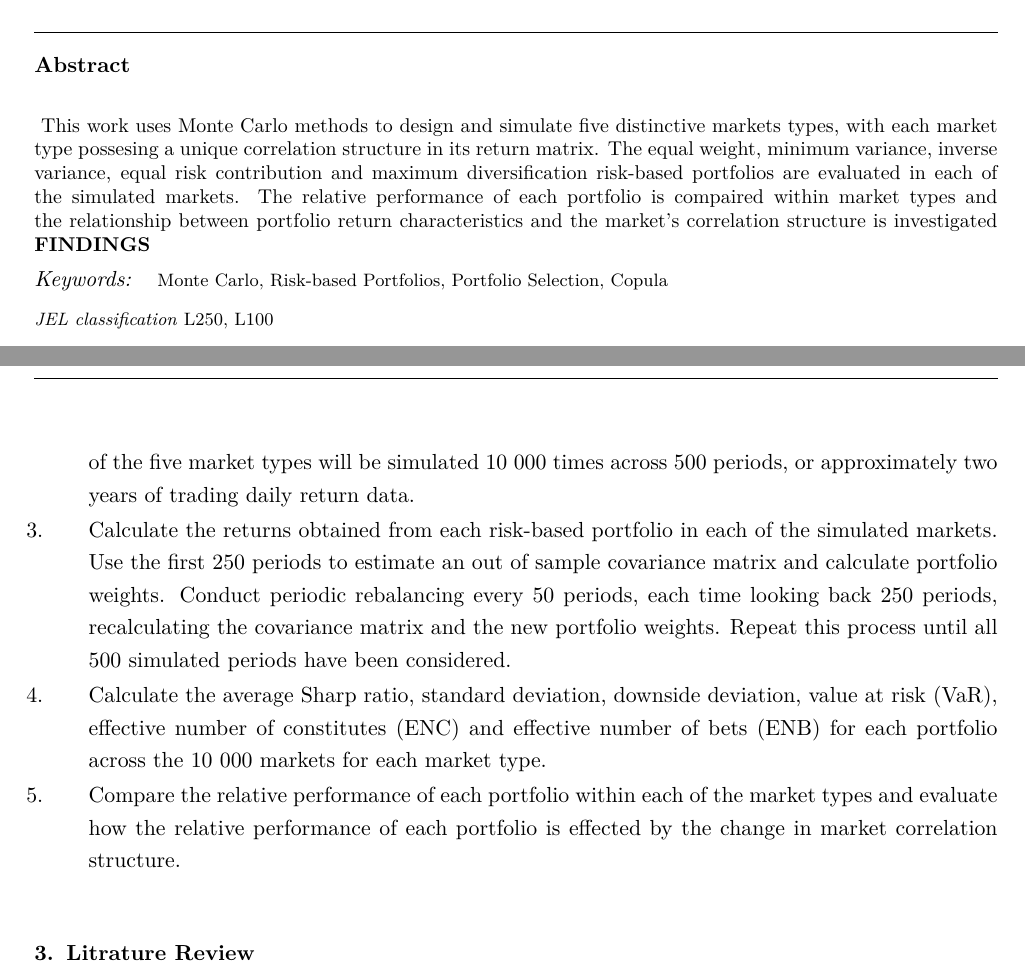
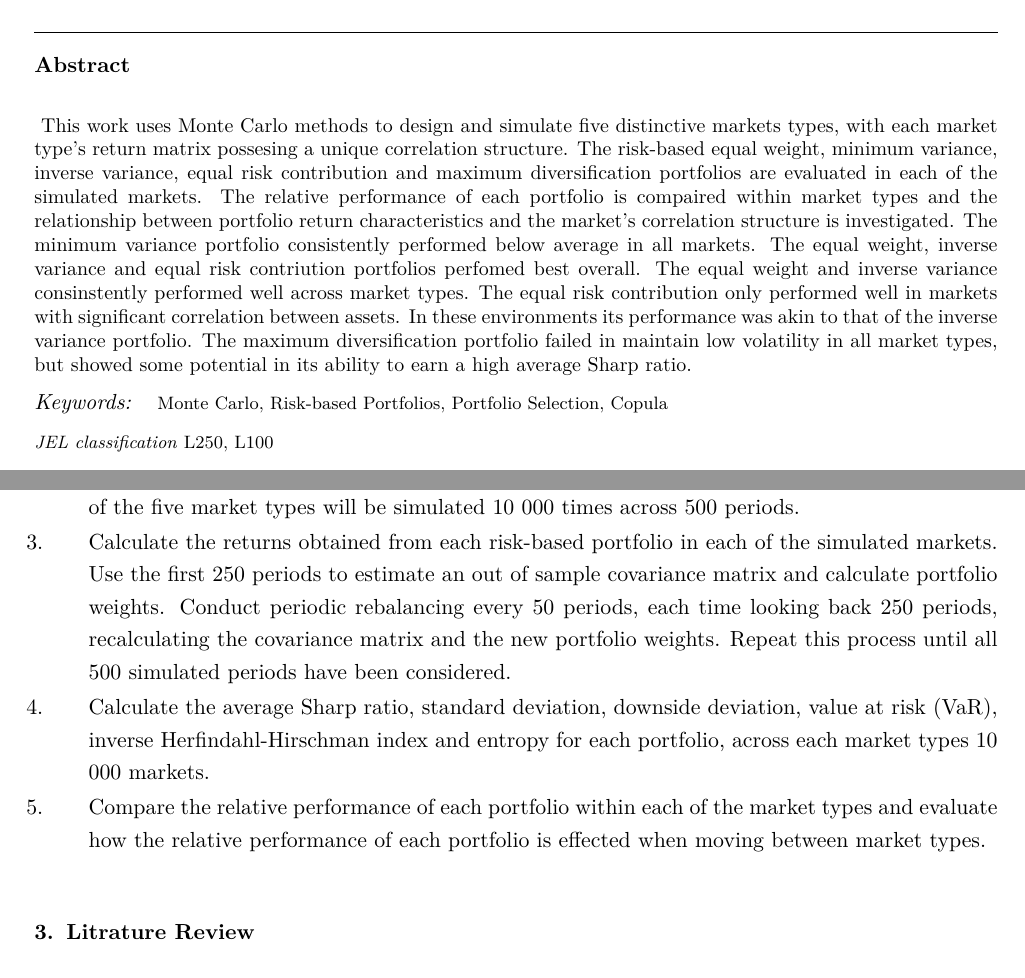
Before and after one commit to Nathan-Potgieter/Thesis, an R Markdown document (Thesis.Rmd): two parts of pages 1 and 3 of 27, joined at a grey line, cut so that both start at the same text. Rendered offline with R 4.5, knitr and Pandoc, then LaTeX, with nearby package versions; some code elsewhere in the file could not run offline.

Commit message:
another backup

```diff
--- a/Thesis.Rmd
+++ b/Thesis.Rmd
@@ -91,7 +91,7 @@ output:
     fig_width: 3.5 # Adjust default figure sizes. This can also be done in the chunks of the text.
     fig_height: 3.5
 abstract: |
- This work uses Monte Carlo methods to design and simulate five distinctive markets types, with each market type possesing a unique correlation structure in its return matrix. The equal weight, minimum variance, inverse variance, equal risk contribution and maximum diversification risk-based portfolios are evaluated in each of the simulated markets. The relative performance of each portfolio is compaired within market types and the relationship between portfolio return characteristics and the market's correlation structure is investigated __FINDINGS__
+ This work uses Monte Carlo methods to design and simulate five distinctive markets types, with each market type's return matrix possesing a unique correlation structure. The risk-based equal weight, minimum variance, inverse variance, equal risk contribution and maximum diversification portfolios are evaluated in each of the simulated markets. The relative performance of each portfolio is compaired within market types and the relationship between portfolio return characteristics and the market's correlation structure is investigated. The minimum variance portfolio consistently performed below average in all markets. The equal weight, inverse variance and equal risk contriution portfolios perfomed best overall. The equal weight and inverse variance consinstently performed well across market types. The equal risk contribution only performed well in markets with significant correlation between assets. In these environments its performance was akin to that of the inverse variance portfolio. The maximum diversification portfolio failed in maintain low volatility in all market types, but showed some potential in its ability to earn a high average Sharp ratio.
 ---
 
 <!-- First: Set your default preferences for chunk options: -->
@@ -136,13 +136,13 @@ This work aims to use Monte Carlo Methods to uncover the relationship between a
 
 1. Design and create four distinctive _ad hoc_ correlation matrices and estimate one empirical correlation matrix, each describing a market of 50 assets with a unique correlation structure. These matrices range from those possessing no clusters, to those exhibiting hierarchical clustering.
 
-2. Use these five correlation matrices as the key input in their own Monte Carlo simulation, where each correlation matrix corresponds to a unique market type. All other risk characteristics remain equal between market types. The markets will each be built with a student t multivariate distribution with 4.5 degrees of freedom. The individual asset's univariate distributions will each be normally distributed with means and standard deviations calibrated with S&P500 data. Each of the five market types will be simulated 10 000 times across 500 periods, or approximately two years of trading daily return data.
+2. Use these five correlation matrices as the key input in their own Monte Carlo simulation, where each correlation matrix corresponds to a unique market type. All other risk characteristics remain equal between market types. The markets will each be built with a student t multivariate distribution with 4.5 degrees of freedom. The individual asset's univariate distributions will each be normally distributed with means and standard deviations calibrated with S&P500 data. Each of the five market types will be simulated 10 000 times across 500 periods.
 
 3. Calculate the returns obtained from each risk-based portfolio in each of the simulated markets. Use the first 250 periods to estimate an out of sample covariance matrix and calculate portfolio weights. Conduct periodic rebalancing every 50 periods, each time looking back 250 periods, recalculating the covariance matrix and the new portfolio weights. Repeat this process until all 500 simulated periods have been considered.
 
-4. Calculate the average Sharp ratio, standard deviation, downside deviation, value at risk (VaR), effective number of constitutes (ENC) and effective number of bets (ENB) for each portfolio across the 10 000 markets for each market type.
+4. Calculate the average Sharp ratio, standard deviation, downside deviation, value at risk (VaR), inverse Herfindahl-Hirschman index and entropy for each portfolio, across each market types 10 000 markets.
 
-5. Compare the relative performance of each portfolio within each of the market types and evaluate how the relative performance of each portfolio is effected by the change in market correlation structure.
+5. Compare the relative performance of each portfolio within each of the market types and evaluate how the relative performance of each portfolio is effected when moving between market types.
 
 # Litrature Review \label{lit}
 
```
Also changed, not shown: Thesis.pdf, Thesis.tex, Thesis_files/figure-latex/corr mats-1.pdf, Thesis_files/figure-latex/unnamed-chunk-1-1.pdf, Thesis.Rmd (8 more changed lines), 1 other file.
